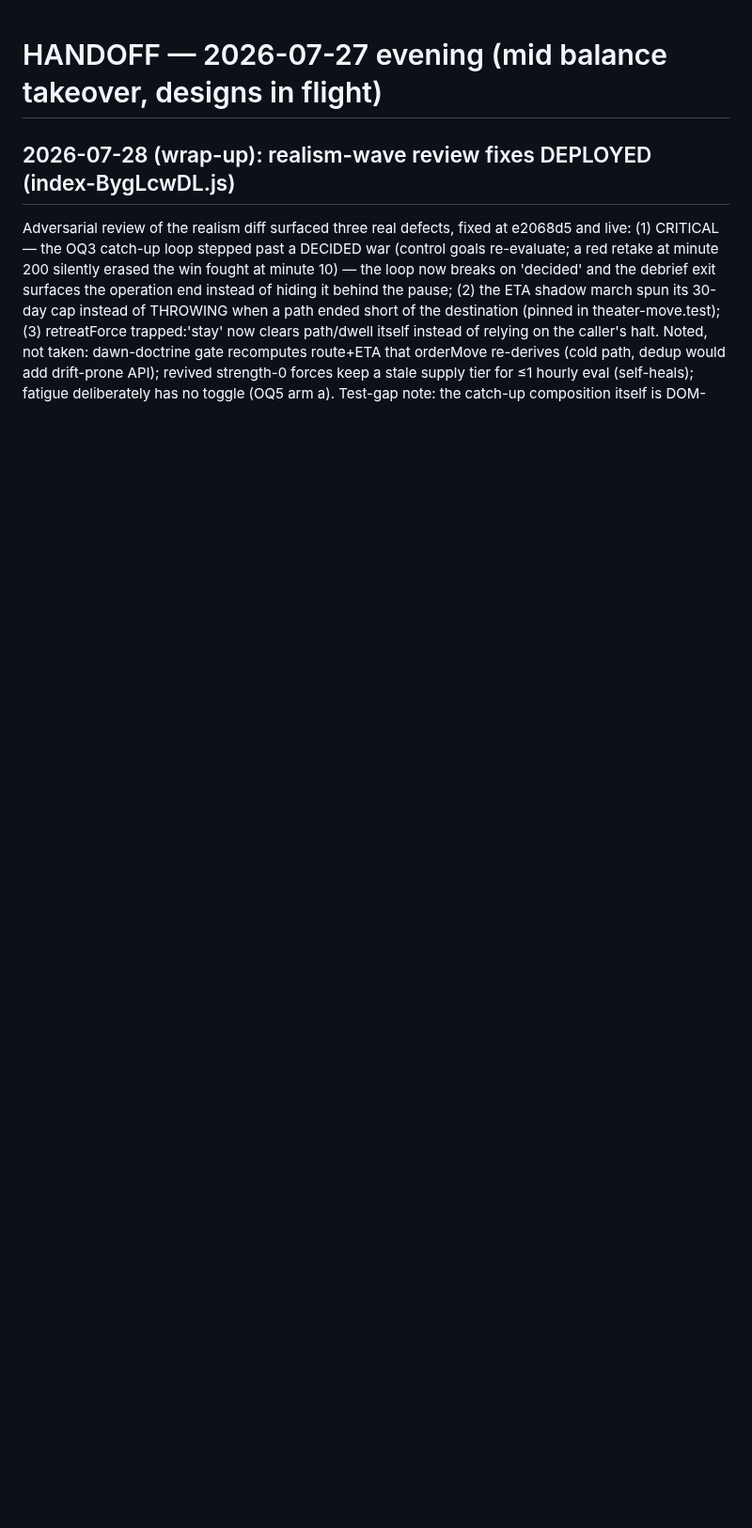
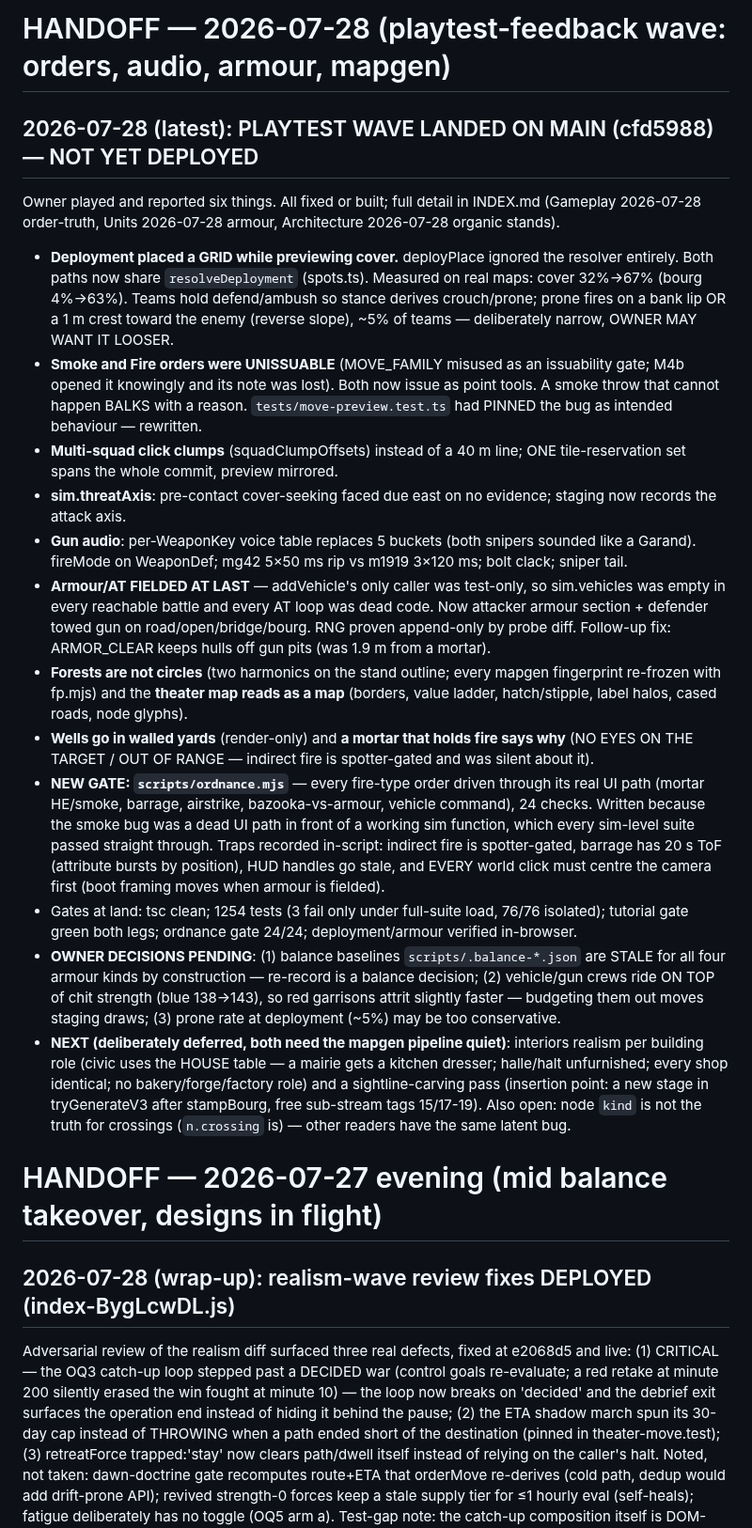
Before and after one commit to FlaccidNoise/top-down-military-rts, a Markdown page: HANDOFF.md, the part around the change. Shown at 94% size. Drawn GitHub-style; blank space fills up the shorter version.

Commit message:
HANDOFF: playtest wave landed (orders, audio, armour, mapgen, gates)
Claude-Session: https://claude.ai/code/session_012vTCVUd7CZBEoxopEpL4uW

```diff
--- a/HANDOFF.md
+++ b/HANDOFF.md
@@ -1,3 +1,20 @@
+# HANDOFF — 2026-07-28 (playtest-feedback wave: orders, audio, armour, mapgen)
+
+## 2026-07-28 (latest): PLAYTEST WAVE LANDED ON MAIN (cfd5988) — NOT YET DEPLOYED
+Owner played and reported six things. All fixed or built; full detail in INDEX.md (Gameplay 2026-07-28 order-truth, Units 2026-07-28 armour, Architecture 2026-07-28 organic stands).
+- **Deployment placed a GRID while previewing cover.** deployPlace ignored the resolver entirely. Both paths now share `resolveDeployment` (spots.ts). Measured on real maps: cover 32%→67% (bourg 4%→63%). Teams hold defend/ambush so stance derives crouch/prone; prone fires on a bank lip OR a 1 m crest toward the enemy (reverse slope), ~5% of teams — deliberately narrow, OWNER MAY WANT IT LOOSER.
+- **Smoke and Fire orders were UNISSUABLE** (MOVE_FAMILY misused as an issuability gate; M4b opened it knowingly and its note was lost). Both now issue as point tools. A smoke throw that cannot happen BALKS with a reason. `tests/move-preview.test.ts` had PINNED the bug as intended behaviour — rewritten.
+- **Multi-squad click clumps** (squadClumpOffsets) instead of a 40 m line; ONE tile-reservation set spans the whole commit, preview mirrored.
+- **sim.threatAxis**: pre-contact cover-seeking faced due east on no evidence; staging now records the attack axis.
+- **Gun audio**: per-WeaponKey voice table replaces 5 buckets (both snipers sounded like a Garand). fireMode on WeaponDef; mg42 5×50 ms rip vs m1919 3×120 ms; bolt clack; sniper tail.
+- **Armour/AT FIELDED AT LAST** — addVehicle's only caller was test-only, so sim.vehicles was empty in every reachable battle and every AT loop was dead code. Now attacker armour section + defender towed gun on road/open/bridge/bourg. RNG proven append-only by probe diff. Follow-up fix: ARMOR_CLEAR keeps hulls off gun pits (was 1.9 m from a mortar).
+- **Forests are not circles** (two harmonics on the stand outline; every mapgen fingerprint re-frozen with fp.mjs) and the **theater map reads as a map** (borders, value ladder, hatch/stipple, label halos, cased roads, node glyphs).
+- **Wells go in walled yards** (render-only) and **a mortar that holds fire says why** (NO EYES ON THE TARGET / OUT OF RANGE — indirect fire is spotter-gated and was silent about it).
+- **NEW GATE: `scripts/ordnance.mjs`** — every fire-type order driven through its real UI path (mortar HE/smoke, barrage, airstrike, bazooka-vs-armour, vehicle command), 24 checks. Written because the smoke bug was a dead UI path in front of a working sim function, which every sim-level suite passed straight through. Traps recorded in-script: indirect fire is spotter-gated, barrage has 20 s ToF (attribute bursts by position), HUD handles go stale, and EVERY world click must centre the camera first (boot framing moves when armour is fielded).
+- Gates at land: tsc clean; 1254 tests (3 fail only under full-suite load, 76/76 isolated); tutorial gate green both legs; ordnance gate 24/24; deployment/armour verified in-browser.
+- **OWNER DECISIONS PENDING**: (1) balance baselines `scripts/.balance-*.json` are STALE for all four armour kinds by construction — re-record is a balance decision; (2) vehicle/gun crews ride ON TOP of chit strength (blue 138→143), so red garrisons attrit slightly faster — budgeting them out moves staging draws; (3) prone rate at deployment (~5%) may be too conservative.
+- **NEXT (deliberately deferred, both need the mapgen pipeline quiet)**: interiors realism per building role (civic uses the HOUSE table — a mairie gets a kitchen dresser; halle/halt unfurnished; every shop identical; no bakery/forge/factory role) and a sightline-carving pass (insertion point: a new stage in tryGenerateV3 after stampBourg, free sub-stream tags 15/17-19). Also open: node `kind` is not the truth for crossings (`n.crossing` is) — other readers have the same latent bug.
+
 # HANDOFF — 2026-07-27 evening (mid balance takeover, designs in flight)
 
 ## 2026-07-28 (wrap-up): realism-wave review fixes DEPLOYED (index-BygLcwDL.js)
```
